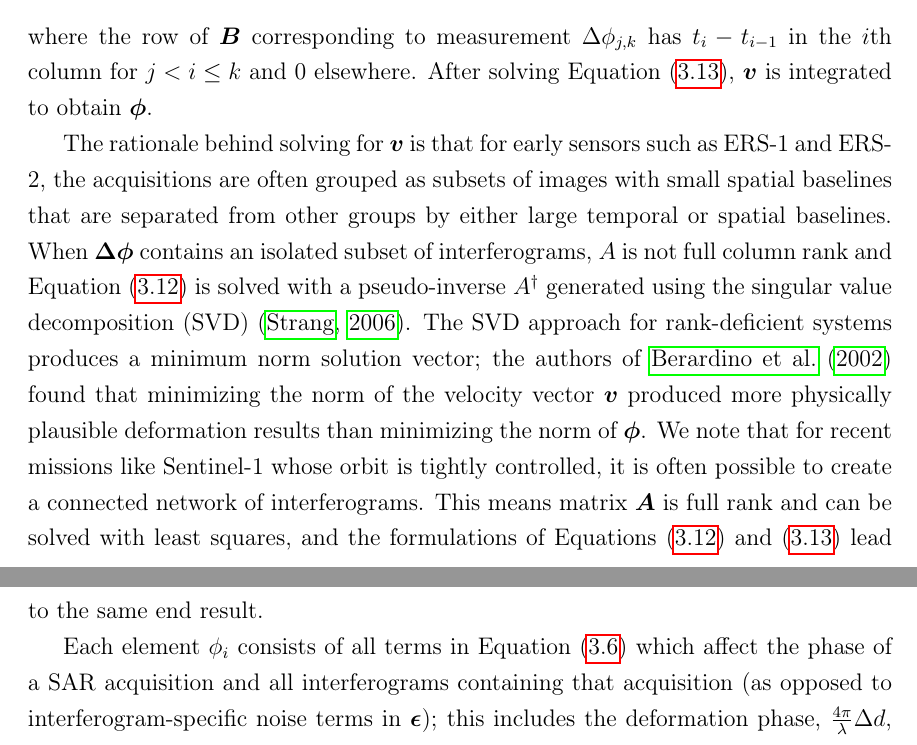
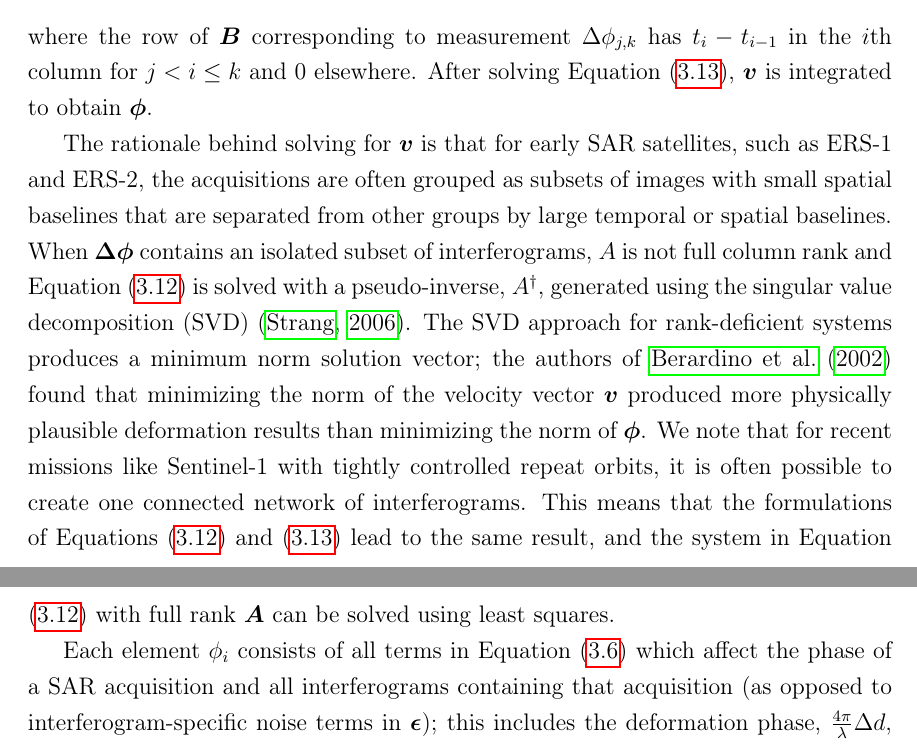
Before and after one commit to scottstanie/phd-thesis, a LaTeX thesis (thesis.tex, which reads thesis-chapter3.tex): two parts of pages 44 and 45 of 118, joined at a grey line, cut so that both start at the same text. Compiled offline with pdfLaTeX.

Commit message:
rephrase

```diff
--- a/thesis-chapter3.tex
+++ b/thesis-chapter3.tex
@@ -512,8 +512,8 @@ where the row of $\bm{B}$
 corresponding to measurement $ \Delta \phi_{j,k} $ has $t_i - t_{i-1}$ in the $i$th column for $j < i \leq k$ and 0 elsewhere.
 After solving Equation \eqref{eq:ch3-sbas-B}, $ \bm{v} $ is integrated to obtain $ \bm{\phi} $.
 
-The rationale behind solving for $\bm{v}$ is that for early sensors such as ERS-1 and ERS-2, the acquisitions are often grouped as subsets of images with small spatial baselines that are separated from other groups by either large temporal or spatial baselines.
-When $\bm{\Delta \phi}$ contains an isolated subset of interferograms, $A$ is not full column rank and Equation \eqref{eq:ch3-sbas-A} is solved with a pseudo-inverse $A^{\dagger}$ generated using the singular value decomposition (SVD) \citep{Strang2006LinearAlgebraIts}. The SVD approach for rank-deficient systems produces a minimum norm solution vector; the authors of \cite{Berardino2002NewAlgorithmSurface} found that minimizing the norm of the velocity vector $ \bm{v} $ produced more physically plausible deformation results than minimizing the norm of $ \bm{\phi} $. We note that for recent missions like Sentinel-1 whose orbit is tightly controlled, it is often possible to create a connected network of interferograms. This means matrix $ \bm{A} $ is full rank and can be solved with least squares, and the formulations of Equations \eqref{eq:ch3-sbas-A} and \eqref{eq:ch3-sbas-B} lead to the same end result.
+The rationale behind solving for $\bm{v}$ is that for early SAR satellites, such as ERS-1 and ERS-2, the acquisitions are often grouped as subsets of images with small spatial baselines that are separated from other groups by large temporal or spatial baselines.
+When $\bm{\Delta \phi}$ contains an isolated subset of interferograms, $A$ is not full column rank and Equation \eqref{eq:ch3-sbas-A} is solved with a pseudo-inverse, $A^{\dagger}$, generated using the singular value decomposition (SVD) \citep{Strang2006LinearAlgebraIts}. The SVD approach for rank-deficient systems produces a minimum norm solution vector; the authors of \cite{Berardino2002NewAlgorithmSurface} found that minimizing the norm of the velocity vector $ \bm{v} $ produced more physically plausible deformation results than minimizing the norm of $ \bm{\phi} $. We note that for recent missions like Sentinel-1 with tightly controlled repeat orbits, it is often possible to create one connected network of interferograms. This means that the formulations of Equations \eqref{eq:ch3-sbas-A} and \eqref{eq:ch3-sbas-B} lead to the same result, and the system in Equation \eqref{eq:ch3-sbas-A} with full rank $ \bm{A} $ can be solved using least squares.
 
 
 Each element $\phi_i$ consists of all terms in Equation \eqref{eq:ch3-insar-noise-terms} which affect the phase of a SAR acquisition and all interferograms containing that acquisition (as opposed to interferogram-specific noise terms in $ \bm{\epsilon} $); this includes the deformation phase, $\frac{4 \pi}{\lambda} \Delta d$, as well as the atmospheric delay terms, $\alpha_i$.
```
Also changed, not shown: thesis-chapter3.tex (2 more changed lines).
